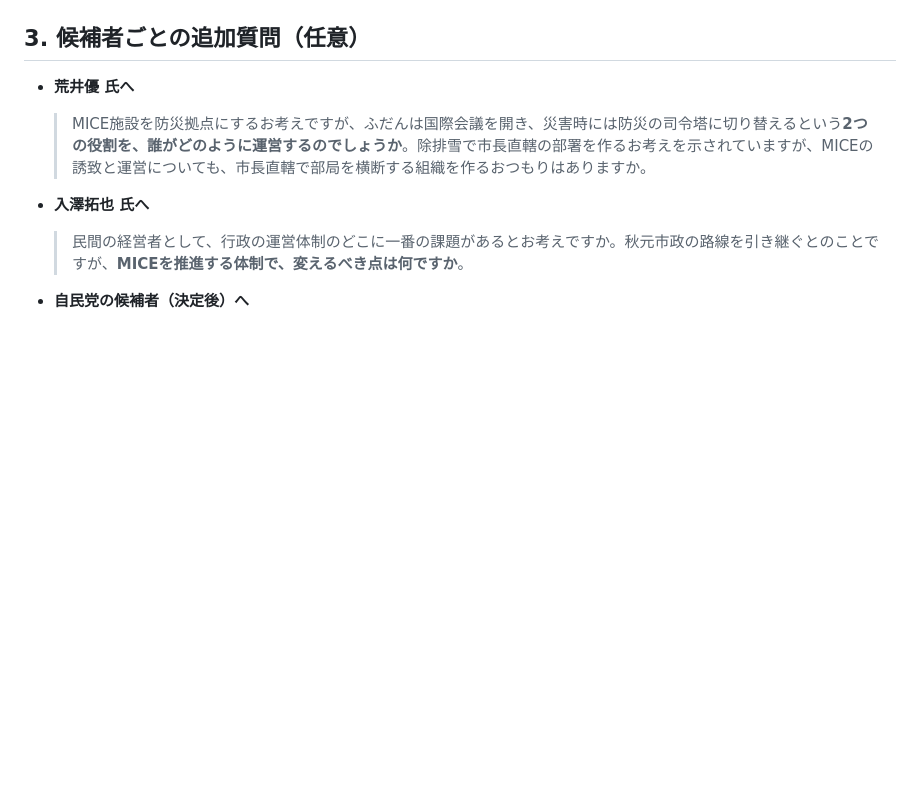
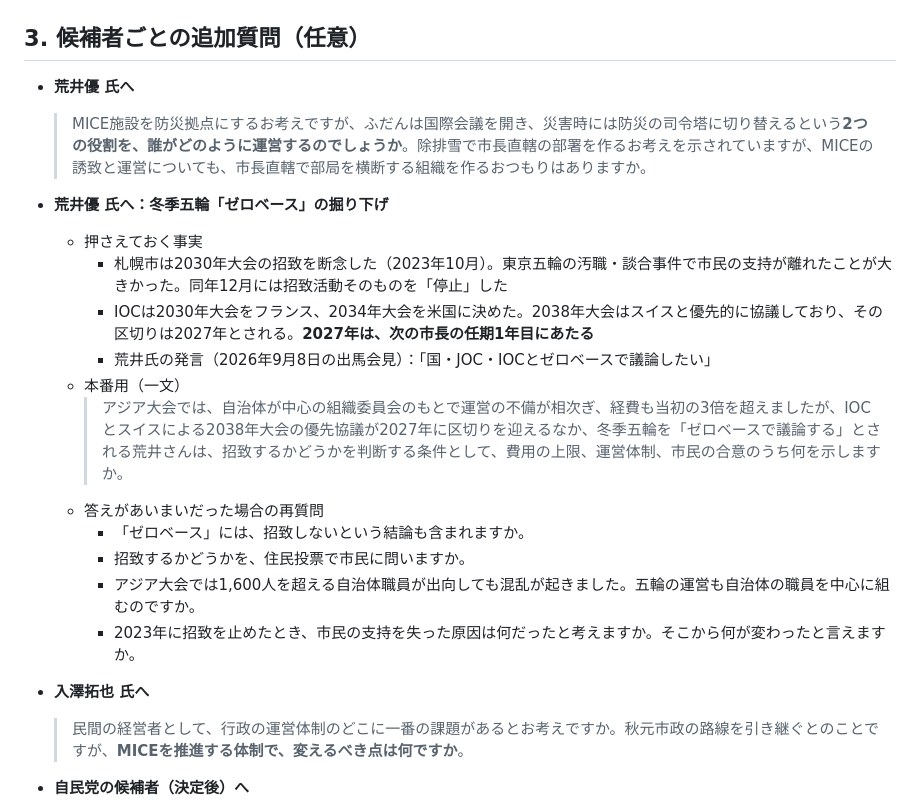
Before and after one commit to wutangjkn/wu, a Markdown page: docs/sapporo-mayor-mice-questions.md, the part around the change. GitHub-like rendering; blank space fills up the shorter version.

Commit message:
Add deep-dive question on Winter Olympics zero-base stance
Co-Authored-By: Claude Opus 5.5 <noreply@anthropic.com>
Claude-Session: https://claude.ai/code/session_01BzrAbVPc3yHAkezxEPicW9

```diff
--- a/docs/sapporo-mayor-mice-questions.md
+++ b/docs/sapporo-mayor-mice-questions.md
@@ -82,6 +82,19 @@
 - **荒井優 氏へ**
   > MICE施設を防災拠点にするお考えですが、ふだんは国際会議を開き、災害時には防災の司令塔に切り替えるという**2つの役割を、誰がどのように運営するのでしょうか**。除排雪で市長直轄の部署を作るお考えを示されていますが、MICEの誘致と運営についても、市長直轄で部局を横断する組織を作るおつもりはありますか。
 
+- **荒井優 氏へ：冬季五輪「ゼロベース」の掘り下げ**
+  - 押さえておく事実
+    - 札幌市は2030年大会の招致を断念した（2023年10月）。東京五輪の汚職・談合事件で市民の支持が離れたことが大きかった。同年12月には招致活動そのものを「停止」した
+    - IOCは2030年大会をフランス、2034年大会を米国に決めた。2038年大会はスイスと優先的に協議しており、その区切りは2027年とされる。**2027年は、次の市長の任期1年目にあたる**
+    - 荒井氏の発言（2026年9月8日の出馬会見）：「国・JOC・IOCとゼロベースで議論したい」
+  - 本番用（一文）
+    > アジア大会では、自治体が中心の組織委員会のもとで運営の不備が相次ぎ、経費も当初の3倍を超えましたが、IOCとスイスによる2038年大会の優先協議が2027年に区切りを迎えるなか、冬季五輪を「ゼロベースで議論する」とされる荒井さんは、招致するかどうかを判断する条件として、費用の上限、運営体制、市民の合意のうち何を示しますか。
+  - 答えがあいまいだった場合の再質問
+    - 「ゼロベース」には、招致しないという結論も含まれますか。
+    - 招致するかどうかを、住民投票で市民に問いますか。
+    - アジア大会では1,600人を超える自治体職員が出向しても混乱が起きました。五輪の運営も自治体の職員を中心に組むのですか。
+    - 2023年に招致を止めたとき、市民の支持を失った原因は何だったと考えますか。そこから何が変わったと言えますか。
+
 - **入澤拓也 氏へ**
   > 民間の経営者として、行政の運営体制のどこに一番の課題があるとお考えですか。秋元市政の路線を引き継ぐとのことですが、**MICEを推進する体制で、変えるべき点は何ですか**。
 
```
